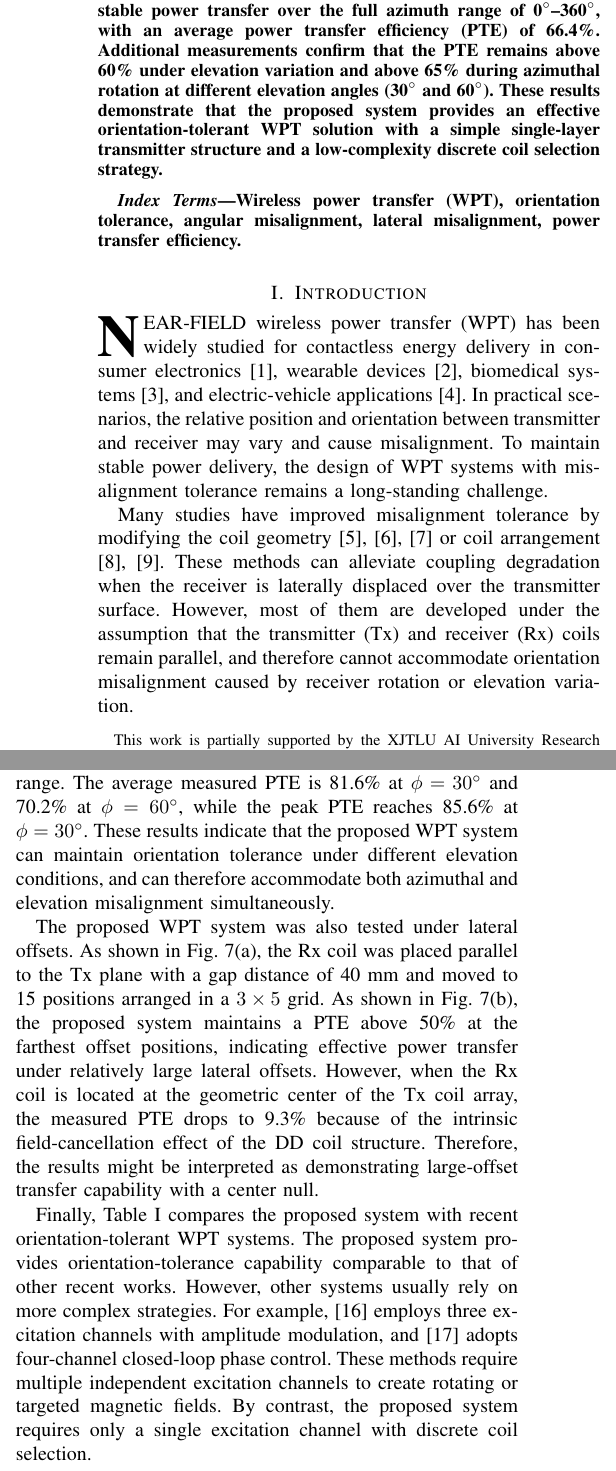
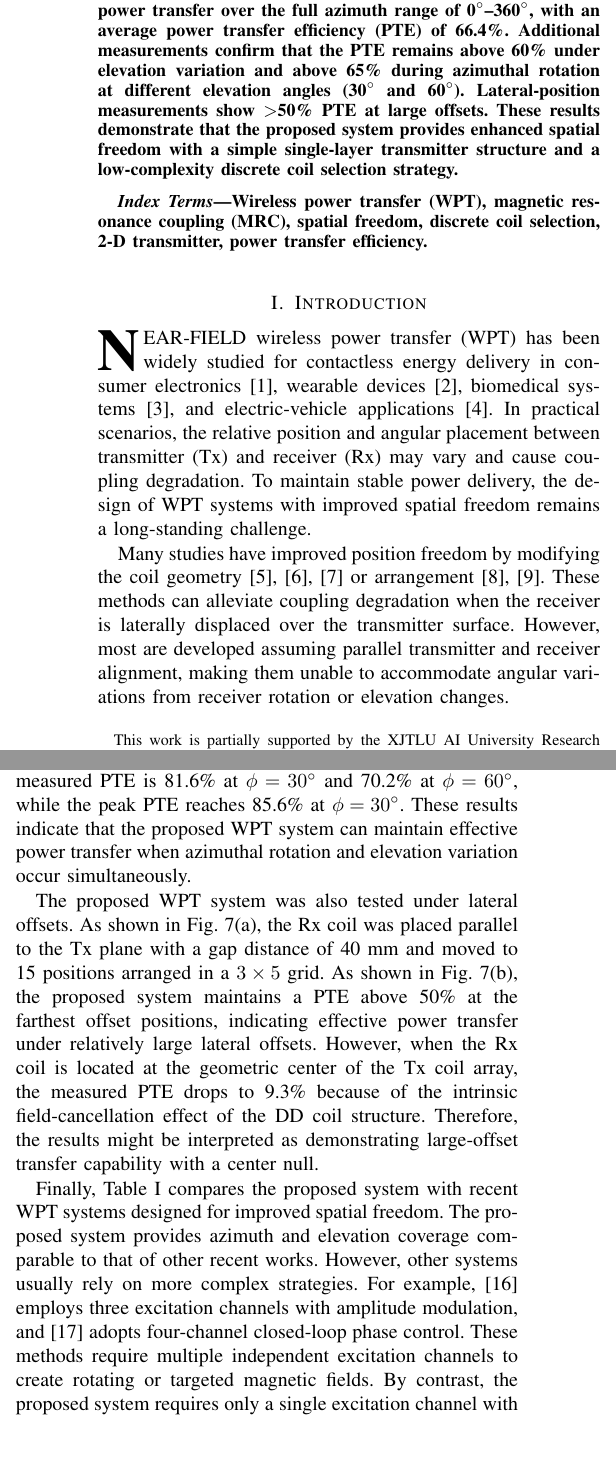
Before and after one commit to Red-Seastar/MWTL_Manuscript, a LaTeX paper (Final_Manuscript.tex): two parts of the columns of pages 1 and 3 of 4, joined at a grey line, cut so that both start at the same text, the shorter picture padded with empty space. Compiled offline with pdfLaTeX.

Commit message:
footprint modified v1

```diff
--- a/Final_Manuscript.tex
+++ b/Final_Manuscript.tex
@@ -27,7 +27,7 @@
 
 \begin{document}
 
-\title{Orientation-Tolerant Wireless Power Transfer Based on a Printed Switched-Coil Array}
+\title{A Reconfigurable Wireless Power Transfer System With Enhanced Spatial Freedom}
 \author{Weijun Hong, Jingchen Wang, Zhao Wang, Rui Pei, Hao Zhang, Yi Huang,~\textit{Fellow,~IEEE}, Eng~Gee~Lim,~\textit{Senior~Member,~IEEE}
 \thanks{This work is partially supported by the XJTLU AI University Research Centre, Jiangsu Province Engineering Research Centre of Data Science and Cognitive Computation at XJTLU and SIP AI innovation platform (YZCXPT2022103), and XJTLU Research Development Fund (RDF-24-01-079, and RDF-22-02-099) (Corresponding author: Jingchen Wang and Eng Gee Lim.)
 
@@ -39,16 +39,16 @@ Yi Huang is with the Department of Electrical Engineering and Electronics,
 University of Liverpool, Liverpool L69 3BX, U.K.}}
 
 \markboth{IEEE MICROWAVE AND WIRELESS TECHNOLOGY LETTERS, VOL. XX, NO. X, XXXX 2026}%
-{Hong \MakeLowercase{\textit{et al.}}: Orientation-Tolerant Wireless Power Transfer Based on a Printed Switched-Coil Array}
+{Hong \MakeLowercase{\textit{et al.}}: A Reconfigurable Wireless Power Transfer System With Enhanced Spatial Freedom}
 
 \maketitle
 
 \begin{abstract}
-In this letter, an orientation-tolerant wireless power transfer (WPT) system based on a printed switched-coil array is proposed and demonstrated at 13.56~MHz. The transmitter consists of three single-layer triangular double-D coils arranged as a hexagonal array and driven by a relay-based coil-switching network. Measurements show that the proposed system achieves stable power transfer over the full azimuth range of 0$^\circ$--360$^\circ$, with an average power transfer efficiency (PTE) of 66.4\%. Additional measurements confirm that the PTE remains above 60\% under elevation variation and above 65\% during azimuthal rotation at different elevation angles (30$^\circ$ and 60$^\circ$). These results demonstrate that the proposed system provides an effective orientation-tolerant WPT solution with a simple single-layer transmitter structure and a low-complexity discrete coil selection strategy.
+In this letter, a reconfigurable wireless power transfer (WPT) system with enhanced spatial freedom is proposed and demonstrated at 13.56~MHz. The transmitter consists of three single-layer triangular double-D coils arranged as a hexagonal array and driven by a relay-based coil-selection network. Measurements show that the proposed system achieves stable power transfer over the full azimuth range of 0$^\circ$--360$^\circ$, with an average power transfer efficiency (PTE) of 66.4\%. Additional measurements confirm that the PTE remains above 60\% under elevation variation and above 65\% during azimuthal rotation at different elevation angles (30$^\circ$ and 60$^\circ$). Lateral-position measurements show $>$50\% PTE at large offsets. These results demonstrate that the proposed system provides enhanced spatial freedom with a simple single-layer transmitter structure and a low-complexity discrete coil selection strategy.
 \end{abstract}
 
 \begin{IEEEkeywords}
-Wireless power transfer (WPT), orientation tolerance, angular misalignment, lateral misalignment, power transfer efficiency.
+Wireless power transfer (WPT), magnetic resonance coupling (MRC), spatial freedom, discrete coil selection, 2-D transmitter, power transfer efficiency.
 \end{IEEEkeywords}
 
 
@@ -56,15 +56,15 @@ Wireless power transfer (WPT), orientation tolerance, angular misalignment, late
 
 
 \section{Introduction}
-\IEEEPARstart{N}{ear-field} wireless power transfer (WPT) has been widely studied for contactless energy delivery in consumer electronics \cite{consumer}, wearable devices \cite{wearable}, biomedical systems \cite{bio}, and electric-vehicle applications \cite{ev}. In practical scenarios, the relative position and orientation between transmitter and receiver may vary and cause misalignment. To maintain stable power delivery, the design of WPT systems with misalignment tolerance remains a long-standing challenge.
+\IEEEPARstart{N}{ear-field} wireless power transfer (WPT) has been widely studied for contactless energy delivery in consumer electronics \cite{consumer}, wearable devices \cite{wearable}, biomedical systems \cite{bio}, and electric-vehicle applications \cite{ev}. In practical scenarios, the relative position and angular placement between transmitter (Tx) and receiver (Rx) may vary and cause coupling degradation. To maintain stable power delivery, the design of WPT systems with improved spatial freedom remains a long-standing challenge.
 
-Many studies have improved misalignment tolerance by modifying the coil geometry \cite{geo1,geo3,geo4} or coil arrangement \cite{ar3,ar4}. These methods can alleviate coupling degradation when the receiver is laterally displaced over the transmitter surface. However, most of them are developed under the assumption that the transmitter (Tx) and receiver (Rx) coils remain parallel, and therefore cannot accommodate orientation misalignment caused by receiver rotation or elevation variation.
+Many studies have improved position freedom by modifying the coil geometry \cite{geo1,geo3,geo4} or arrangement \cite{ar3,ar4}. These methods can alleviate coupling degradation when the receiver is laterally displaced over the transmitter surface. However, most are developed assuming parallel transmitter and receiver alignment, making them unable to accommodate angular variations from receiver rotation or elevation changes.
 
-A common approach to improving orientation tolerance is to employ three-dimensional coil structures. Three-dimensional receivers can effectively maintain coupling in different orientations \cite{3drx1,3drx3,3drx5}, but their volumetric structure limits their suitability for compact devices. Alternatively, three-dimensional transmitters can also provide good orientation tolerance while allowing the receiver to remain planar \cite{comp2,bowl,3D}. However, enclosing transmitter structures may obstruct the device during charging, making them less suitable for charge-while-use applications.
+A common approach to improving angular freedom is to employ three-dimensional coil structures. Three-dimensional receivers can effectively maintain coupling in different angular positions \cite{3drx1,3drx3,3drx5}, but their volumetric structure limits their suitability for compact devices. Alternatively, three-dimensional transmitters can also enhance spatial freedom while allowing the receiver to remain 2-D \cite{comp2,bowl,3D}. However, enclosing transmitter structures may obstruct the device during charging, making them less suitable for charge-while-use applications.
 
-More recently, orientation-tolerant WPT systems have also been realized with planar coil structures only. For example, \cite{consu} generates a rotating magnetic field by applying amplitude modulation. In \cite{multi}, magnetic field shaping is achieved through closed-loop phase control. These methods can effectively address orientation misalignment without using 3D coils. However, they often require more complex implementations that involve multiple excitation channels or multilayer coil structures.
+More recently, WPT systems with enhanced angular freedom have also been realized with 2-D coil structures only. For example, \cite{consu} generates a rotating magnetic field by applying amplitude modulation. In \cite{multi}, magnetic field shaping is achieved through closed-loop phase control. These methods can effectively address angular variation without using 3D coils, but often require more complex implementations that involve multiple excitation channels or multilayer coil structures.
 
-In this letter, an orientation-tolerant WPT system based on a printed switched-coil array is proposed. With its simple, single-layer, and open transmitter structure, the proposed system can maintain effective power transfer under both azimuthal rotation and elevation variation.
+In this letter, a reconfigurable WPT system with enhanced spatial freedom is proposed. With its simple, single-layer, and open transmitter structure, the proposed system can maintain effective power transfer under both azimuthal rotation and elevation variation.
 
 \section{Proposed WPT System}
 
@@ -82,7 +82,7 @@ In this letter, an orientation-tolerant WPT system based on a printed switched-c
 \label{fig2}
 \end{figure}
 
-The transmitter topology of the proposed WPT system is shown in Fig.~\ref{fig1}. It consists of three triangular double-D (DD) coils and a coil-switching network. A hexagonal source loop is placed at the bottom of the transmitter and is connected to the three coils through normally open relays (Omron G6L-1F). To energize a particular coil, the two relays associated with that coil are closed, while the others remain open, so that only one Tx coil is activated at a time. The transmitter is driven by a single-channel excitation source (i.e., one port).
+The transmitter topology of the proposed WPT system is shown in Fig.~\ref{fig1}. It consists of three triangular double-D (DD) coils and a relay network for discrete coil selection (DCS). A hexagonal source loop is placed at the bottom of the transmitter and is connected to the three coils through normally open relays (Omron G6L-1F). To energize a particular coil, the two relays associated with that coil are closed, while the others remain open, so that only one Tx coil is activated at a time. The transmitter is driven by a single-channel excitation source (i.e., one port).
 
 Because the Tx array is formed by DD coils, which create alternating N--S poles through oppositely wound spirals, the magnetic field produced by the Tx array has components parallel to the Tx plane. Based on this, the nominal Rx configuration is orthogonal to the Tx plane. As shown in Fig.~\ref{fig2}, the fabricated transmitter was clamped by two hangers, and the receiver was held by an adjustable plastic arm to allow azimuthal rotation and elevation variation.
 
@@ -124,7 +124,9 @@ The S-parameters were measured using a vector network analyzer (Keysight E5071C)
 
 Full-wave simulations of the hexagonal array transmitter were conducted in CST Studio Suite to evaluate the magnetic field distribution. At a height of $z=5$~mm above the transmitter plane, the $z$-component of the magnetic field strength was recorded for each coil when energized individually, as shown in Fig.~\ref{fig4}. The two spirals within each triangular double-D (DD) coil produced comparable field strengths in opposite directions, and all three cases exhibited clear N--S polarity, which preliminarily verified the intended behavior of the DD coils. The field maps also indicate that the deactivated coils do not noticeably distort the active-coil field distribution.
 
-An azimuthal rotation experiment was performed with the vertical Rx setup ($\phi=90^\circ$). As shown in Fig.~\ref{fig6}, by switching among the three Tx coils, the proposed system maintains effective power transfer over the full azimuth range of $\theta=0^\circ$ to $360^\circ$. The measured average PTE is 66.4\%, with a maximum of 68.3\% and a minimum of 63.4\%.
+An azimuthal rotation experiment was performed with the vertical Rx setup ($\phi=90^\circ$). As shown in Fig.~\ref{fig6}, by selecting among the three Tx coils, the proposed system maintains effective power transfer over the full azimuth range of $\theta=0^\circ$ to $360^\circ$. The measured average PTE is 66.4\%, with a maximum of 68.3\% and a minimum of 63.4\%.
+
+To investigate elevation variation, an elevation-only test was carried out under $\theta=0^\circ$ with coil 1 activated. As shown in Fig.~\ref{fig7}(a), the proposed WPT system maintains a PTE greater than 60\% for Rx elevation angles from $\phi=0^\circ$ to $180^\circ$ in increments of $30^\circ$. The lowest PTE occurs at the nominal vertical Rx position ($\phi=90^\circ$), where the measured value is about 64.7\%. This is because, as the Rx tilts away from the vertical position, part of the Rx coil moves closer to the Tx array, thereby reducing the coupling distance.
 
 \begin{figure}[!t]
 \centering
@@ -142,9 +144,6 @@ An azimuthal rotation experiment was performed with the vertical Rx setup ($\phi
 \label{fig7}
 \end{figure}
 
-To investigate elevation variation, an elevation-only test was carried out under $\theta=0^\circ$ with coil 1 activated. As shown in Fig.~\ref{fig7}(a), the proposed WPT system maintains a PTE greater than 60\% for Rx elevation angles from $\phi=0^\circ$ to $180^\circ$ in increments of $30^\circ$. The lowest PTE occurs at the nominal vertical Rx position ($\phi=90^\circ$), where the measured value is about 64.7\%. This is because, as the Rx tilts away from the vertical position, part of the Rx coil moves closer to the Tx array, thereby reducing the coupling distance.
-
-
 \begin{figure}[!t]
 \centering
 \subfloat[]{\includegraphics[width=0.4\linewidth]{lateral_rx.png}%
@@ -157,12 +156,12 @@ To investigate elevation variation, an elevation-only test was carried out under
 \end{figure}
 
 
-Additionally, azimuthal rotation was investigated at different elevation angles, as shown in Fig.~\ref{fig7}(b). The PTE was measured over an azimuthal range of $\theta=0^\circ$ to $180^\circ$ in $15^\circ$ increments at $\phi=30^\circ$ and $\phi=60^\circ$. In both cases, the PTE remains above 65\% over the entire measured rotation range. The average measured PTE is 81.6\% at $\phi=30^\circ$ and 70.2\% at $\phi=60^\circ$, while the peak PTE reaches 85.6\% at $\phi=30^\circ$. These results indicate that the proposed WPT system can maintain orientation tolerance under different elevation conditions, and can therefore accommodate both azimuthal and elevation misalignment simultaneously.
+Additionally, azimuthal rotation was investigated at different elevation angles, as shown in Fig.~\ref{fig7}(b). The PTE was measured over an azimuthal range of $\theta=0^\circ$ to $180^\circ$ in $15^\circ$ increments at $\phi=30^\circ$ and $\phi=60^\circ$. In both cases, the PTE remains above 65\% over the entire measured rotation range. The average measured PTE is 81.6\% at $\phi=30^\circ$ and 70.2\% at $\phi=60^\circ$, while the peak PTE reaches 85.6\% at $\phi=30^\circ$. These results indicate that the proposed WPT system can maintain effective power transfer when azimuthal rotation and elevation variation occur simultaneously.
 
 The proposed WPT system was also tested under lateral offsets. As shown in Fig.~\ref{fig8}(a), the Rx coil was placed parallel to the Tx plane with a gap distance of 40~mm and moved to 15 positions arranged in a $3\times5$ grid. As shown in Fig.~\ref{fig8}(b), the proposed system maintains a PTE above 50\% at the farthest offset positions, indicating effective power transfer under relatively large lateral offsets. However, when the Rx coil is located at the geometric center of the Tx coil array, the measured PTE drops to 9.3\% because of the intrinsic field-cancellation effect of the DD coil structure. Therefore, the results might be interpreted as demonstrating large-offset transfer capability with a center null.
 
 
-Finally, Table~\ref{tab1} compares the proposed system with recent orientation-tolerant WPT systems. The proposed system provides orientation-tolerance capability comparable to that of other recent works. However, other systems usually rely on more complex strategies. For example, \cite{consu} employs three excitation channels with amplitude modulation, and \cite{multi} adopts four-channel closed-loop phase control. These methods require multiple independent excitation channels to create rotating or targeted magnetic fields. By contrast, the proposed system requires only a single excitation channel with discrete coil selection.
+Finally, Table~\ref{tab1} compares the proposed system with recent WPT systems designed for improved spatial freedom. The proposed system provides azimuth and elevation coverage comparable to that of other recent works. However, other systems usually rely on more complex strategies. For example, \cite{consu} employs three excitation channels with amplitude modulation, and \cite{multi} adopts four-channel closed-loop phase control. These methods require multiple independent excitation channels to create rotating or targeted magnetic fields. By contrast, the proposed system requires only a single excitation channel with DCS.
 
 \begin{table}[!t]
 \centering
```
Also changed, not shown: Final_Manuscript.tex (22 more changed lines).
